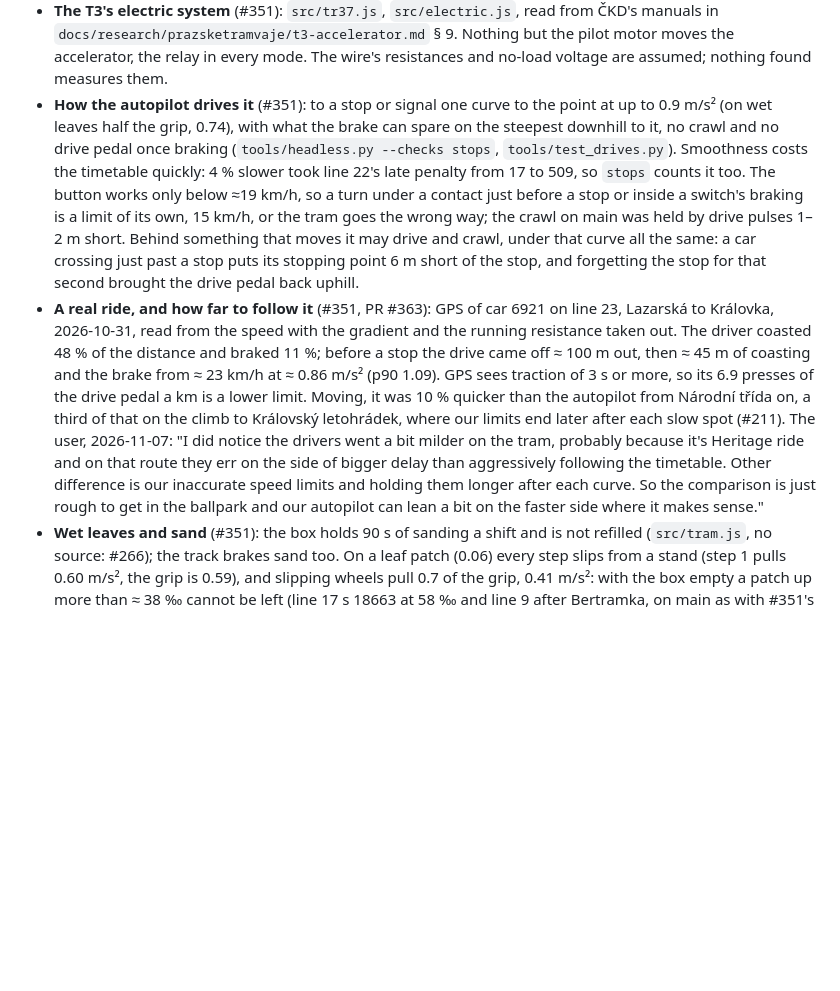
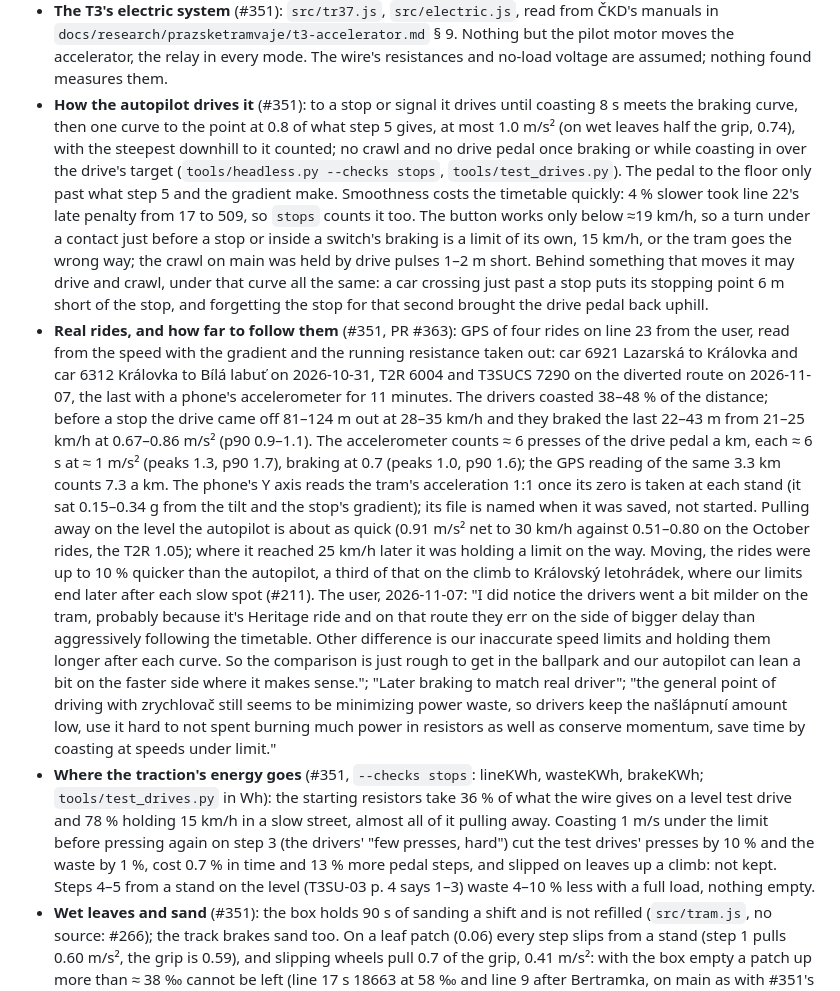
Before and after one commit to jnd-cz/prague-transport-sim, a Markdown page: docs/knowledge.md, the part around the change. Drawn GitHub-style; blank space fills up the shorter version.

Commit message:
Docs: four real rides, the accelerometer, where the traction's energy goes (#351)
How the autopilot drives into a stop now (8 s of coasting, 0.8 of step 5), the
four real rides on line 23 with the user's three remarks, the accelerometer's
6 presses a km of 6 s at 1 m/s², and the energy split: the starting resistors
take 36 % of the wire's energy on the level, 78 % holding 15 km/h.

Co-Authored-By: Claude Opus 5.5 <noreply@anthropic.com>

```diff
--- a/docs/knowledge.md
+++ b/docs/knowledge.md
@@ -259,22 +259,36 @@ footprints include abutments on land (top within 1.5 m of the lidar terrain): 10
 - **The T3's electric system** (#351): `src/tr37.js`, `src/electric.js`, read from ČKD's manuals in
   `docs/research/prazsketramvaje/t3-accelerator.md` § 9. Nothing but the pilot motor moves the accelerator, the relay in
   every mode. The wire's resistances and no-load voltage are assumed; nothing found measures them.
-- **How the autopilot drives it** (#351): to a stop or signal one curve to the point at up to 0.9 m/s² (on wet leaves half the grip, 0.74), with what the brake can spare on
-  the steepest downhill to it, no crawl and no drive pedal once braking (`tools/headless.py --checks stops`, `tools/test_drives.py`).
+- **How the autopilot drives it** (#351): to a stop or signal it drives until coasting 8 s meets the braking curve, then one curve to the
+  point at 0.8 of what step 5 gives, at most 1.0 m/s² (on wet leaves half the grip, 0.74), with the steepest downhill to it counted; no
+  crawl and no drive pedal once braking or while coasting in over the drive's target (`tools/headless.py --checks stops`,
+  `tools/test_drives.py`). The pedal to the floor only past what step 5 and the gradient make.
   Smoothness costs the timetable quickly: 4 % slower took line 22's late penalty from 17 to 509, so `stops` counts it too. The button works only
   below ≈19 km/h, so a turn under a contact just before a stop or inside a switch's braking is a limit of its own, 15 km/h, or the tram goes the wrong way;
   the crawl on main was held by drive pulses 1–2 m short. Behind something that moves it may drive and crawl, under that curve
   all the same: a car crossing just past a stop puts its stopping point 6 m short of the stop, and forgetting the stop for that
   second brought the drive pedal back uphill.
-- **A real ride, and how far to follow it** (#351, PR #363): GPS of car 6921 on line 23, Lazarská to Královka, 2026-10-31, read
-  from the speed with the gradient and the running resistance taken out. The driver coasted 48 % of the distance and braked 11 %;
-  before a stop the drive came off ≈ 100 m out, then ≈ 45 m of coasting and the brake from ≈ 23 km/h at ≈ 0.86 m/s² (p90 1.09).
-  GPS sees traction of 3 s or more, so its 6.9 presses of the drive pedal a km is a lower limit. Moving, it was 10 % quicker than the
-  autopilot from Národní třída on, a third of that on the climb to Královský letohrádek, where our limits end later after each
-  slow spot (#211). The user, 2026-11-07: "I did notice the drivers went a bit milder on the tram, probably because it's Heritage
-  ride and on that route they err on the side of bigger delay than aggressively following the timetable. Other difference is our
+- **Real rides, and how far to follow them** (#351, PR #363): GPS of four rides on line 23 from the user, read from the speed with the
+  gradient and the running resistance taken out: car 6921 Lazarská to Královka and car 6312 Královka to Bílá labuť on 2026-10-31,
+  T2R 6004 and T3SUCS 7290 on the diverted route on 2026-11-07, the last with a phone's accelerometer for 11 minutes. The drivers
+  coasted 38–48 % of the distance; before a stop the drive came off 81–124 m out at 28–35 km/h and they braked the last 22–43 m from
+  21–25 km/h at 0.67–0.86 m/s² (p90 0.9–1.1). The accelerometer counts ≈ 6 presses of the drive pedal a km, each ≈ 6 s at ≈ 1 m/s²
+  (peaks 1.3, p90 1.7), braking at 0.7 (peaks 1.0, p90 1.6); the GPS reading of the same 3.3 km counts 7.3 a km. The phone's Y axis
+  reads the tram's acceleration 1:1 once its zero is taken at each stand (it sat 0.15–0.34 g from the tilt and the stop's
+  gradient); its file is named when it was saved, not started. Pulling away on the level the autopilot is about as quick (0.91 m/s² net
+  to 30 km/h against 0.51–0.80 on the October rides, the T2R 1.05); where it reached 25 km/h later it was holding a limit on the way. Moving, the rides were up to 10 %
+  quicker than the autopilot, a third of that on the climb to Královský letohrádek, where our limits end later after each slow
+  spot (#211). The user, 2026-11-07: "I did notice the drivers went a bit milder on the tram, probably because it's Heritage ride
+  and on that route they err on the side of bigger delay than aggressively following the timetable. Other difference is our
   inaccurate speed limits and holding them longer after each curve. So the comparison is just rough to get in the ballpark and our
-  autopilot can lean a bit on the faster side where it makes sense."
+  autopilot can lean a bit on the faster side where it makes sense."; "Later braking to match real driver"; "the general point of
+  driving with zrychlovač still seems to be minimizing power waste, so drivers keep the našlápnutí amount low, use it hard to not
+  spent burning much power in resistors as well as conserve momentum, save time by coasting at speeds under limit."
+- **Where the traction's energy goes** (#351, `--checks stops`: lineKWh, wasteKWh, brakeKWh; `tools/test_drives.py` in Wh): the
+  starting resistors take 36 % of what the wire gives on a level test drive and 78 % holding 15 km/h in a slow street, almost all
+  of it pulling away. Coasting 1 m/s under the limit before pressing again on step 3 (the drivers' "few presses, hard") cut the
+  test drives' presses by 10 % and the waste by 1 %, cost 0.7 % in time and 13 % more pedal steps, and slipped on leaves up a climb:
+  not kept. Steps 4–5 from a stand on the level (T3SU-03 p. 4 says 1–3) waste 4–10 % less with a full load, nothing empty.
 - **Wet leaves and sand** (#351): the box holds 90 s of sanding a shift and is not refilled (`src/tram.js`, no source: #266); the
   track brakes sand too. On a leaf patch (0.06) every step slips from a stand (step 1 pulls 0.60 m/s², the grip is 0.59), and
   slipping wheels pull 0.7 of the grip, 0.41 m/s²: with the box empty a patch up more than ≈ 38 ‰ cannot be left (line 17 s 18663
```
